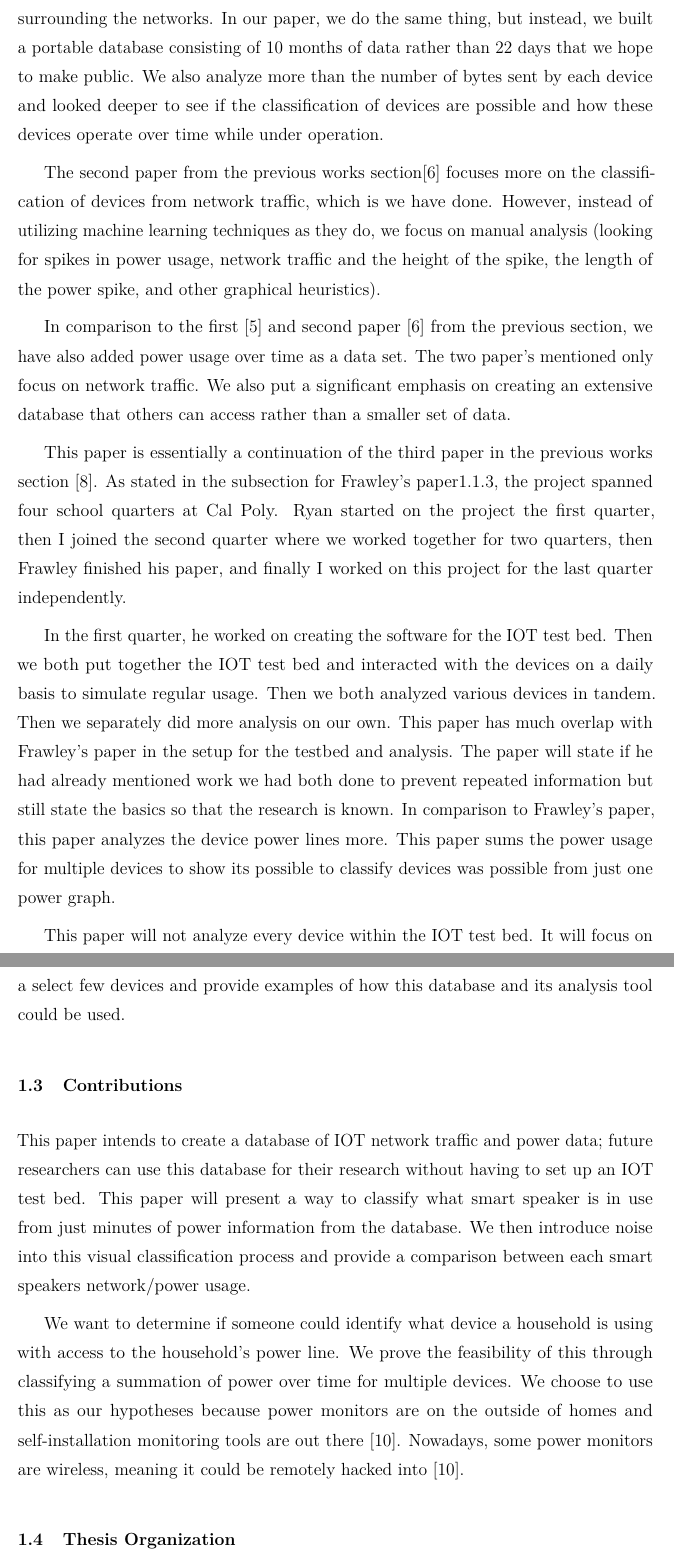
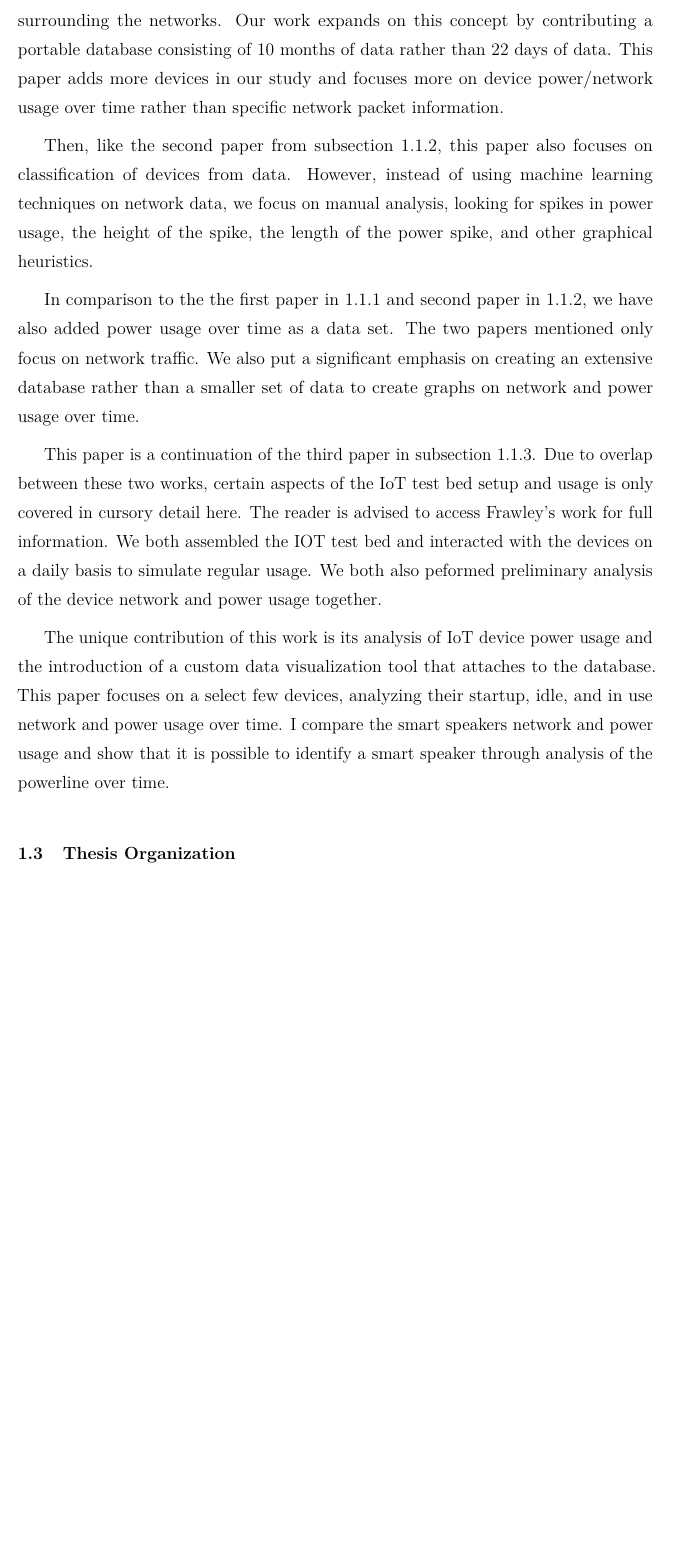
Before and after one commit to nealhnguyen/iot, a LaTeX thesis (main.tex, which reads chapters/Introduction.tex): two parts of pages 15 and 16 of 75 before the commit and part of page 15 of 74 after it, the two joined at a grey line, cut at the place of the change, the shorter picture padded with empty space. Compiled offline with pdfLaTeX; a LaTeX package or settings file that is missing is left out.

Commit message:
changed scope and thesis outline subsections

```diff
--- a/chapters/Introduction.tex
+++ b/chapters/Introduction.tex
@@ -32,21 +32,14 @@ Frawley's paper documents the steps necessary to construct a reliable IoT testbe
 
 \section{Scope}
 \label{Scope}
-The first paper from the previous works section\cite{home_iot} most closely matches this paper. It has the same overall idea to collect network data and then uses it to analyze metadata surrounding the networks. In our paper, we do the same thing, but instead, we built a portable database consisting of 10 months of data rather than 22 days that we hope to make public. We also analyze more than the number of bytes sent by each device and looked deeper to see if the classification of devices are possible and how these devices operate over time while under operation.
+The first paper from subsection \ref{homeIoTPaper} most closely matches this paper. The authors have the same overall idea to collect network data and then use it to analyze metadata surrounding the networks. Our work expands on this concept by contributing a portable database consisting of 10 months of data rather than 22 days of data. This paper adds more devices in our study and focuses more on device power/network usage over time rather than specific network packet information.
 
-The second paper from the previous works section\cite{Meidan:2017:PML:3019612.3019878} focuses more on the classification of devices from network traffic, which is we have done. However, instead of utilizing machine learning techniques as they do, we focus on manual analysis (looking for spikes in power usage, network traffic and the height of the spike, the length of the power spike, and other graphical heuristics).
+Then, like the second paper from subsection \ref{ProfilIoTPaper}, this paper also focuses on classification of devices from data. However, instead of using machine learning techniques on network data, we focus on manual analysis, looking for spikes in power usage, the height of the spike, the length of the power spike, and other graphical heuristics.
 
-In comparison to the first \cite{home_iot} and second paper \cite{Meidan:2017:PML:3019612.3019878} from the previous section, we have also added power usage over time as a data set. The two paper's mentioned only focus on network traffic. We also put a significant emphasis on creating an extensive database that others can access rather than a smaller set of data.
+In comparison to the the first paper in \ref{homeIoTPaper} and second paper in \ref{ProfilIoTPaper}, we have also added power usage over time as a data set. The two papers mentioned only focus on network traffic. We also put a significant emphasis on creating an extensive database rather than a smaller set of data to create graphs on network and power usage over time.
 
-This paper is essentially a continuation of the third paper in the previous works section \cite{frawley_2018}. As stated in the subsection for Frawley's paper\ref{frawleyPaper}, the project spanned four school quarters at Cal Poly. Ryan started on the project the first quarter, then I joined the second quarter where we worked together for two quarters, then Frawley finished his paper, and finally I worked on this project for the last quarter independently.
+This paper is a continuation of the third paper in subsection \ref{frawleyPaper}. Due to overlap between these two works, certain aspects of the IoT test bed setup and usage is only covered in cursory detail here. The reader is advised to access Frawley's work for full information. We both assembled the IOT test bed and interacted with the devices on a daily basis to simulate regular usage. We both also peformed preliminary analysis of the device network and power usage together.
 
-In the first quarter, he worked on creating the software for the IOT test bed. Then we both put together the IOT test bed and interacted with the devices on a daily basis to simulate regular usage. Then we both analyzed various devices in tandem. Then we separately did more analysis on our own. This paper has much overlap with Frawley's paper in the setup for the testbed and analysis. The paper will state if he had already mentioned work we had both done to prevent repeated information but still state the basics so that the research is known. In comparison to Frawley's paper, this paper analyzes the device power lines more. This paper sums the power usage for multiple devices to show its possible to classify devices was possible from just one power graph.
-
-This paper will not analyze every device within the IOT test bed. It will focus on a select few devices and provide examples of how this database and its analysis tool could be used.
-
-\section{Contributions}
-This paper intends to create a database of IOT network traffic and power data; future researchers can use this database for their research without having to set up an IOT test bed. This paper will present a way to classify what smart speaker is in use from just minutes of power information from the database. We then introduce noise into this visual classification process and provide a comparison between each smart speakers network/power usage.
-
-We want to determine if someone could identify what device a household is using with access to the household's power line. We prove the feasibility of this through classifying a summation of power over time for multiple devices. We choose to use this as our hypotheses because power monitors are on the outside of homes and self-installation monitoring tools are out there \cite{griffith_2017}. Nowadays, some power monitors are wireless, meaning it could be remotely hacked into \cite{griffith_2017}.
+The unique contribution of this work is its analysis of IoT device power usage and the introduction of a custom data visualization tool that attaches to the database. This paper focuses on a select few devices, analyzing their startup, idle, and in use network and power usage over time. I compare the smart speakers network and power usage and show that it is possible to identify a smart speaker through analysis of the powerline over time.
 
 \section{Thesis Organization}
```
Also changed, not shown: chapters/Introduction.tex (2 more changed lines).
